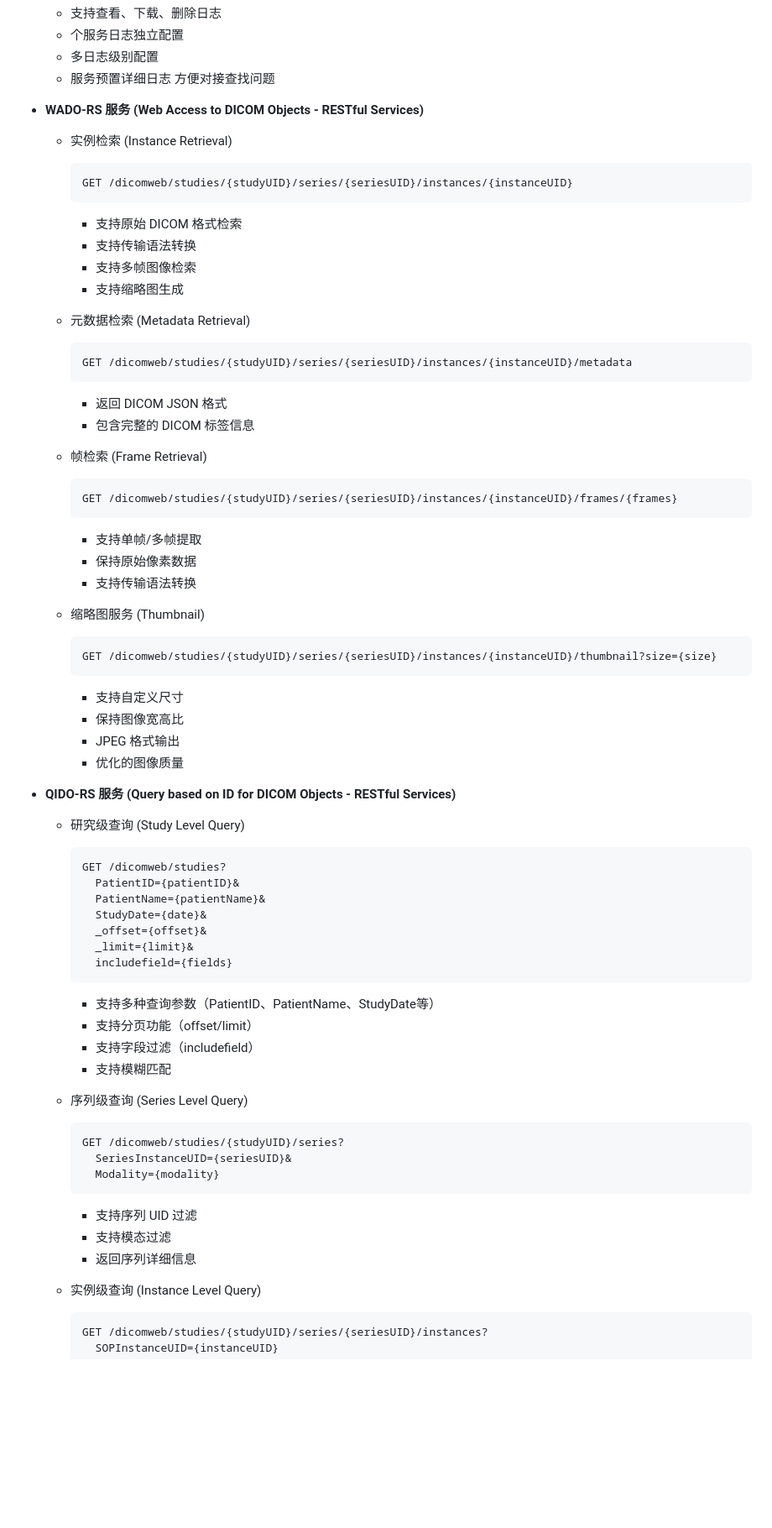
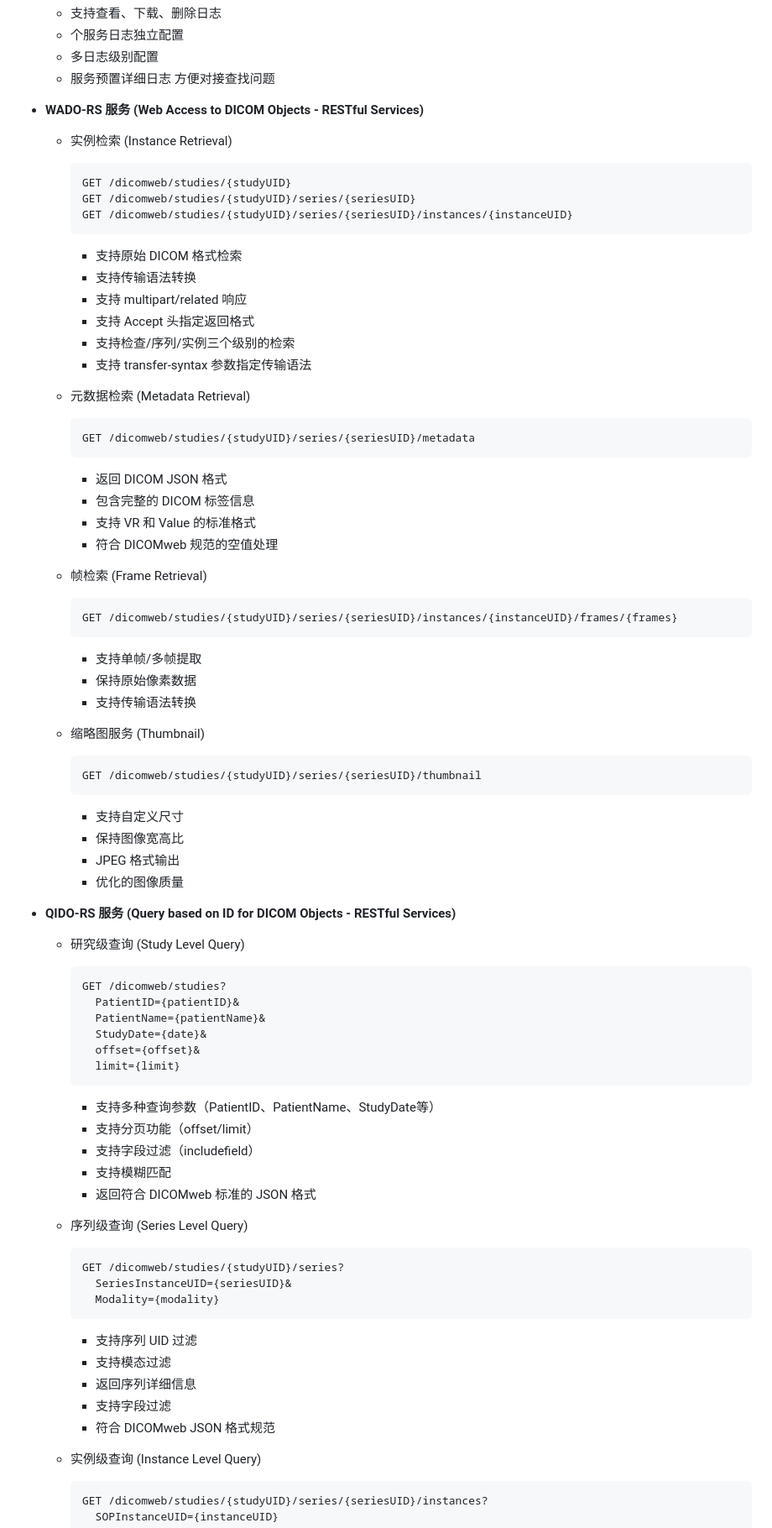
Before and after one commit to masroore/DicomSCP, a Markdown page: README.md, the part around the change printed below. Shown: that part at 84% size. Drawn GitHub-style; blank space fills up the shorter version.

````diff
--- a/README.md
+++ b/README.md
@@ -124,19 +124,25 @@
 - **WADO-RS 服务 (Web Access to DICOM Objects - RESTful Services)**
   - 实例检索 (Instance Retrieval)
     ```
+    GET /dicomweb/studies/{studyUID}
+    GET /dicomweb/studies/{studyUID}/series/{seriesUID}
     GET /dicomweb/studies/{studyUID}/series/{seriesUID}/instances/{instanceUID}
     ```
     - 支持原始 DICOM 格式检索
     - 支持传输语法转换
-    - 支持多帧图像检索
-    - 支持缩略图生成
+    - 支持 multipart/related 响应
+    - 支持 Accept 头指定返回格式
+    - 支持检查/序列/实例三个级别的检索
+    - 支持 transfer-syntax 参数指定传输语法
 
   - 元数据检索 (Metadata Retrieval)
     ```
-    GET /dicomweb/studies/{studyUID}/series/{seriesUID}/instances/{instanceUID}/metadata
+    GET /dicomweb/studies/{studyUID}/series/{seriesUID}/metadata
     ```
     - 返回 DICOM JSON 格式
     - 包含完整的 DICOM 标签信息
+    - 支持 VR 和 Value 的标准格式
+    - 符合 DICOMweb 规范的空值处理
 
   - 帧检索 (Frame Retrieval)
     ```
@@ -148,7 +154,7 @@
 
   - 缩略图服务 (Thumbnail)
     ```
-    GET /dicomweb/studies/{studyUID}/series/{seriesUID}/instances/{instanceUID}/thumbnail?size={size}
+    GET /dicomweb/studies/{studyUID}/series/{seriesUID}/thumbnail
     ```
     - 支持自定义尺寸
     - 保持图像宽高比
@@ -162,14 +168,14 @@
       PatientID={patientID}&
       PatientName={patientName}&
       StudyDate={date}&
-      _offset={offset}&
-      _limit={limit}&
-      includefield={fields}
+      offset={offset}&
+      limit={limit}
     ```
     - 支持多种查询参数（PatientID、PatientName、StudyDate等）
     - 支持分页功能（offset/limit）
     - 支持字段过滤（includefield）
     - 支持模糊匹配
+    - 返回符合 DICOMweb 标准的 JSON 格式
 
   - 序列级查询 (Series Level Query)
     ```
@@ -180,6 +186,8 @@
     - 支持序列 UID 过滤
     - 支持模态过滤
     - 返回序列详细信息
+    - 支持字段过滤
+    - 符合 DICOMweb JSON 格式规范
 
   - 实例级查询 (Instance Level Query)
     ```
````
Also changed, not shown: other parts of README.md (+1 -0 lines).
